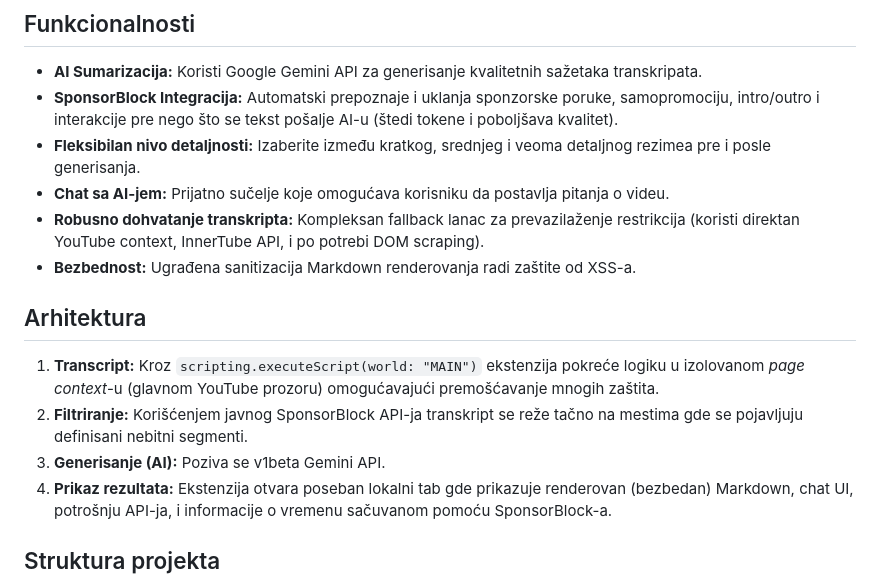
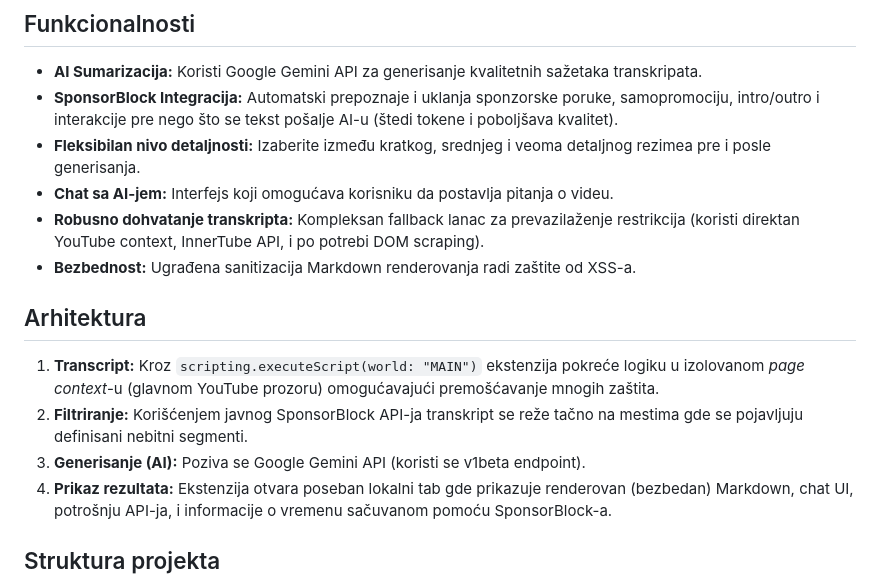
Before and after one commit to stefanmarkovic/yt_summary, a Markdown page: README.md, the part around the change. Rendered like a GitHub page.

Commit message:
Update README.md: fix terminology and clarify API version

```diff
--- a/README.md
+++ b/README.md
@@ -7,7 +7,7 @@ Firefox (Manifest V3) ekstenzija koja generiše AI sažetke YouTube videa na srp
 - **AI Sumarizacija:** Koristi Google Gemini API za generisanje kvalitetnih sažetaka transkripata.
 - **SponsorBlock Integracija:** Automatski prepoznaje i uklanja sponzorske poruke, samopromociju, intro/outro i interakcije pre nego što se tekst pošalje AI-u (štedi tokene i poboljšava kvalitet).
 - **Fleksibilan nivo detaljnosti:** Izaberite između kratkog, srednjeg i veoma detaljnog rezimea pre i posle generisanja.
-- **Chat sa AI-jem:** Prijatno sučelje koje omogućava korisniku da postavlja pitanja o videu.
+- **Chat sa AI-jem:** Interfejs koji omogućava korisniku da postavlja pitanja o videu.
 - **Robusno dohvatanje transkripta:** Kompleksan fallback lanac za prevazilaženje restrikcija (koristi direktan YouTube context, InnerTube API, i po potrebi DOM scraping).
 - **Bezbednost:** Ugrađena sanitizacija Markdown renderovanja radi zaštite od XSS-a.
 
@@ -15,7 +15,7 @@ Firefox (Manifest V3) ekstenzija koja generiše AI sažetke YouTube videa na srp
 
 1. **Transcript:** Kroz `scripting.executeScript(world: "MAIN")` ekstenzija pokreće logiku u izolovanom *page context*-u (glavnom YouTube prozoru) omogućavajući premošćavanje mnogih zaštita.
 2. **Filtriranje:** Korišćenjem javnog SponsorBlock API-ja transkript se reže tačno na mestima gde se pojavljuju definisani nebitni segmenti.
-3. **Generisanje (AI):** Poziva se v1beta Gemini API.
+3. **Generisanje (AI):** Poziva se Google Gemini API (koristi se v1beta endpoint).
 4. **Prikaz rezultata:** Ekstenzija otvara poseban lokalni tab gde prikazuje renderovan (bezbedan) Markdown, chat UI, potrošnju API-ja, i informacije o vremenu sačuvanom pomoću SponsorBlock-a.
 
 ## Struktura projekta
```
